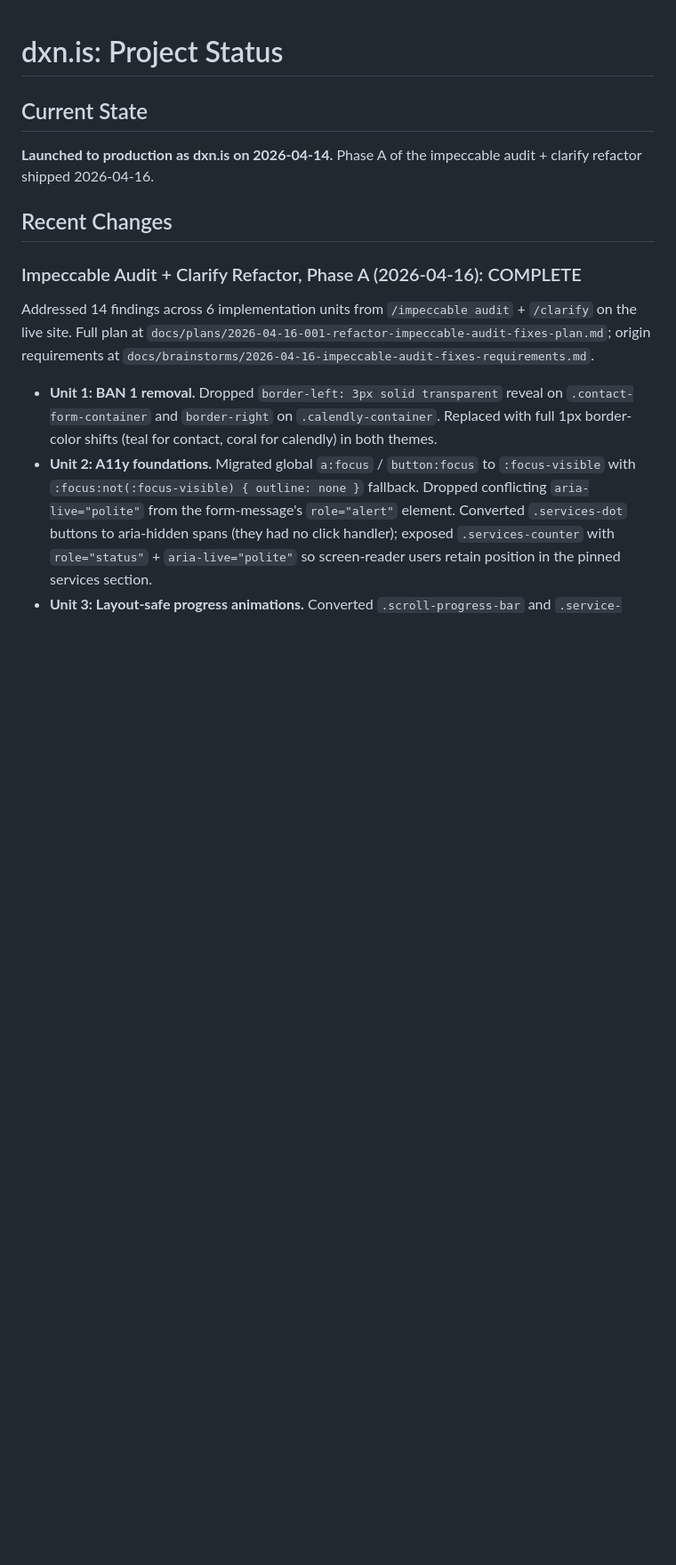
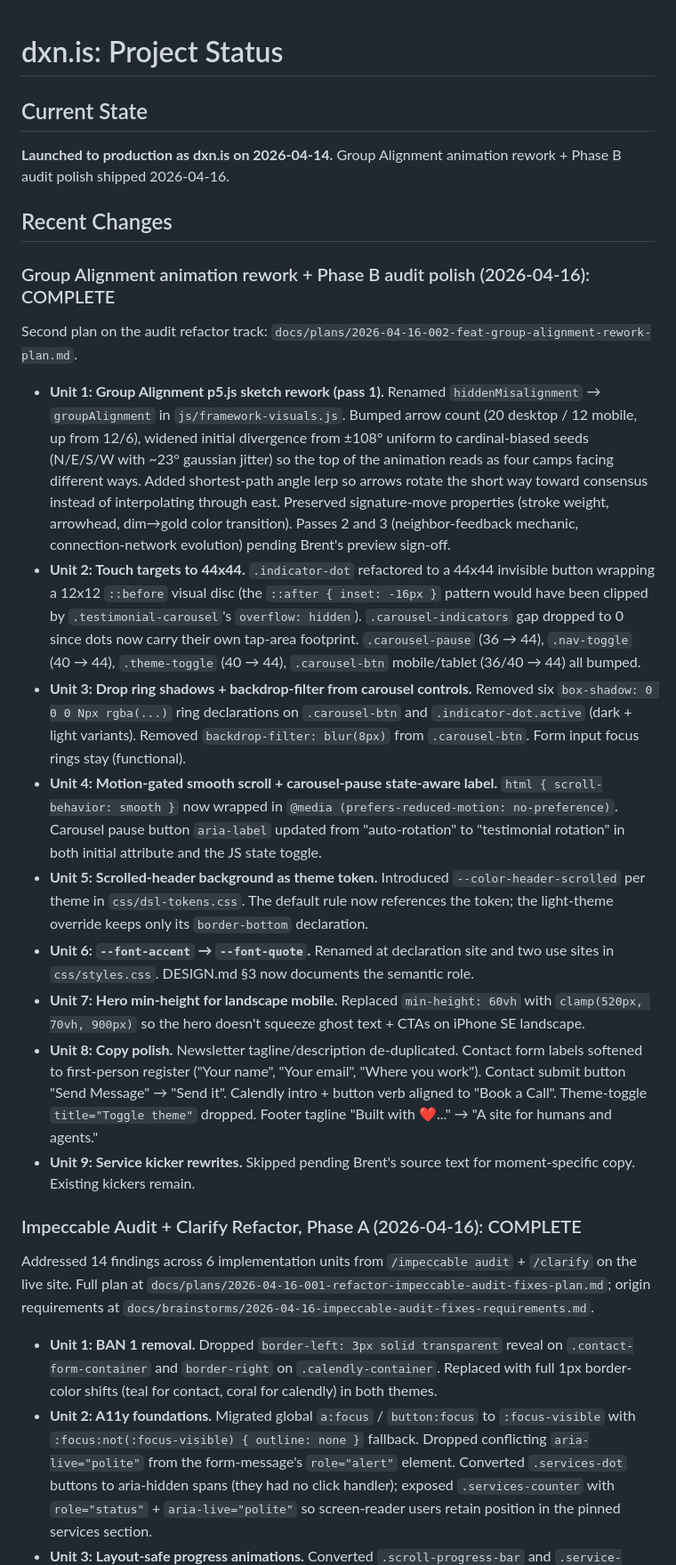
Before and after one commit to septapod/dxnis, a Markdown page: PROJECT_STATUS.md, the part around one of its changes. Shown at 89% size. Drawn GitHub-style; blank space fills up the shorter version.

Commit message:
docs(status): log Group Alignment rework + Phase B completion, add R-PAUSED-01 pointer

```diff
--- a/PROJECT_STATUS.md
+++ b/PROJECT_STATUS.md
@@ -1,9 +1,23 @@
 # dxn.is: Project Status
 
 ## Current State
-**Launched to production as dxn.is on 2026-04-14.** Phase A of the impeccable audit + clarify refactor shipped 2026-04-16.
+**Launched to production as dxn.is on 2026-04-14.** Group Alignment animation rework + Phase B audit polish shipped 2026-04-16.
 
 ## Recent Changes
+
+### Group Alignment animation rework + Phase B audit polish (2026-04-16): COMPLETE
+
+Second plan on the audit refactor track: `docs/plans/2026-04-16-002-feat-group-alignment-rework-plan.md`.
+
+- **Unit 1: Group Alignment p5.js sketch rework (pass 1).** Renamed `hiddenMisalignment` → `groupAlignment` in `js/framework-visuals.js`. Bumped arrow count (20 desktop / 12 mobile, up from 12/6), widened initial divergence from ±108° uniform to cardinal-biased seeds (N/E/S/W with ~23° gaussian jitter) so the top of the animation reads as four camps facing different ways. Added shortest-path angle lerp so arrows rotate the short way toward consensus instead of interpolating through east. Preserved signature-move properties (stroke weight, arrowhead, dim→gold color transition). Passes 2 and 3 (neighbor-feedback mechanic, connection-network evolution) pending Brent's preview sign-off.
+- **Unit 2: Touch targets to 44x44.** `.indicator-dot` refactored to a 44x44 invisible button wrapping a 12x12 `::before` visual disc (the `::after { inset: -16px }` pattern would have been clipped by `.testimonial-carousel`'s `overflow: hidden`). `.carousel-indicators` gap dropped to 0 since dots now carry their own tap-area footprint. `.carousel-pause` (36 → 44), `.nav-toggle` (40 → 44), `.theme-toggle` (40 → 44), `.carousel-btn` mobile/tablet (36/40 → 44) all bumped.
+- **Unit 3: Drop ring shadows + backdrop-filter from carousel controls.** Removed six `box-shadow: 0 0 0 Npx rgba(...)` ring declarations on `.carousel-btn` and `.indicator-dot.active` (dark + light variants). Removed `backdrop-filter: blur(8px)` from `.carousel-btn`. Form input focus rings stay (functional).
+- **Unit 4: Motion-gated smooth scroll + carousel-pause state-aware label.** `html { scroll-behavior: smooth }` now wrapped in `@media (prefers-reduced-motion: no-preference)`. Carousel pause button `aria-label` updated from "auto-rotation" to "testimonial rotation" in both initial attribute and the JS state toggle.
+- **Unit 5: Scrolled-header background as theme token.** Introduced `--color-header-scrolled` per theme in `css/dsl-tokens.css`. The default rule now references the token; the light-theme override keeps only its `border-bottom` declaration.
+- **Unit 6: `--font-accent` → `--font-quote`.** Renamed at declaration site and two use sites in `css/styles.css`. DESIGN.md §3 now documents the semantic role.
+- **Unit 7: Hero min-height for landscape mobile.** Replaced `min-height: 60vh` with `clamp(520px, 70vh, 900px)` so the hero doesn't squeeze ghost text + CTAs on iPhone SE landscape.
+- **Unit 8: Copy polish.** Newsletter tagline/description de-duplicated. Contact form labels softened to first-person register ("Your name", "Your email", "Where you work"). Contact submit button "Send Message" → "Send it". Calendly intro + button verb aligned to "Book a Call". Theme-toggle `title="Toggle theme"` dropped. Footer tagline "Built with ❤️..." → "A site for humans and agents."
+- **Unit 9: Service kicker rewrites.** Skipped pending Brent's source text for moment-specific copy. Existing kickers remain.
 
 ### Impeccable Audit + Clarify Refactor, Phase A (2026-04-16): COMPLETE
 
```
Also changed, not shown: other parts of PROJECT_STATUS.md (+5 -2 lines).
